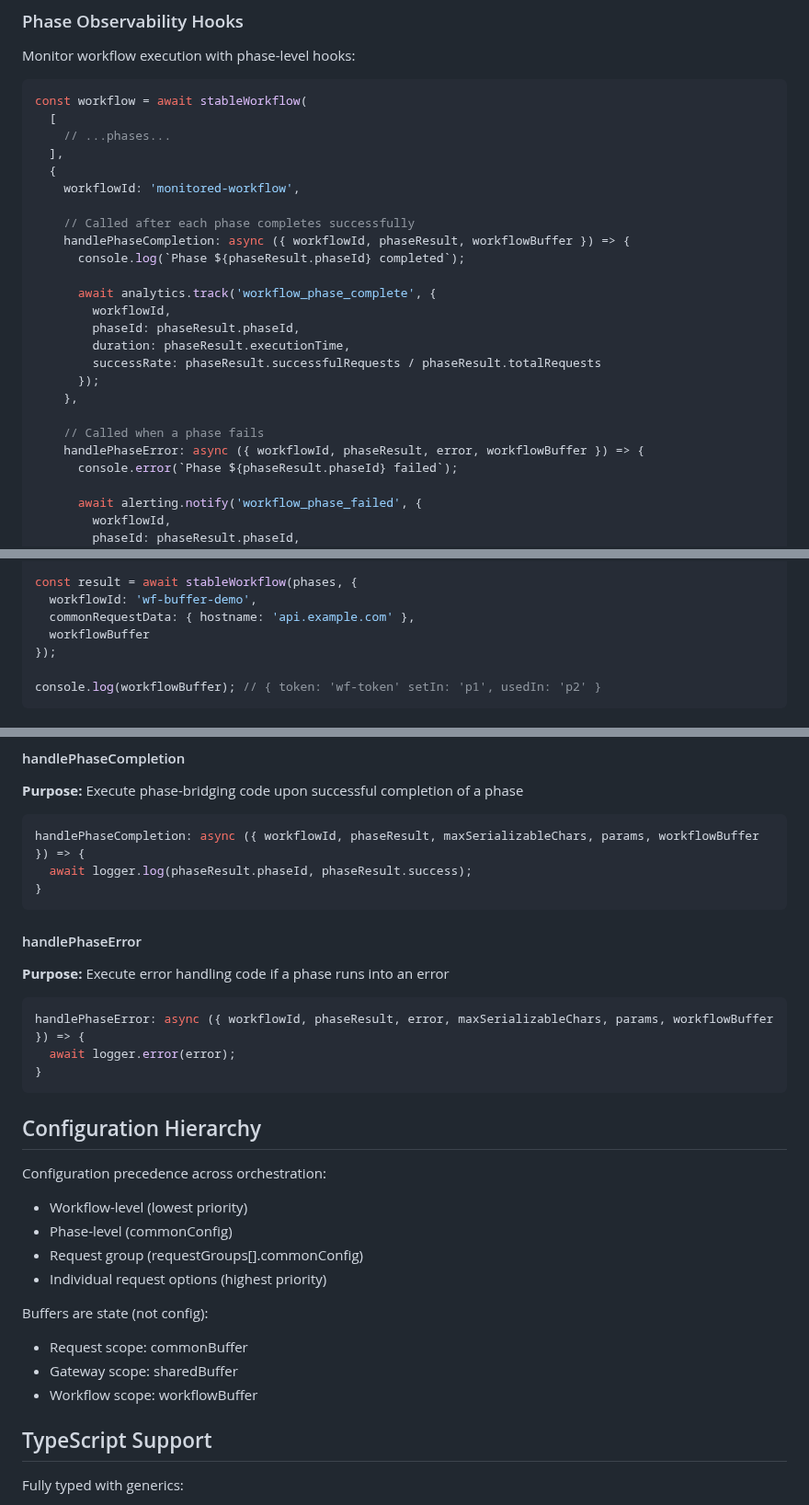
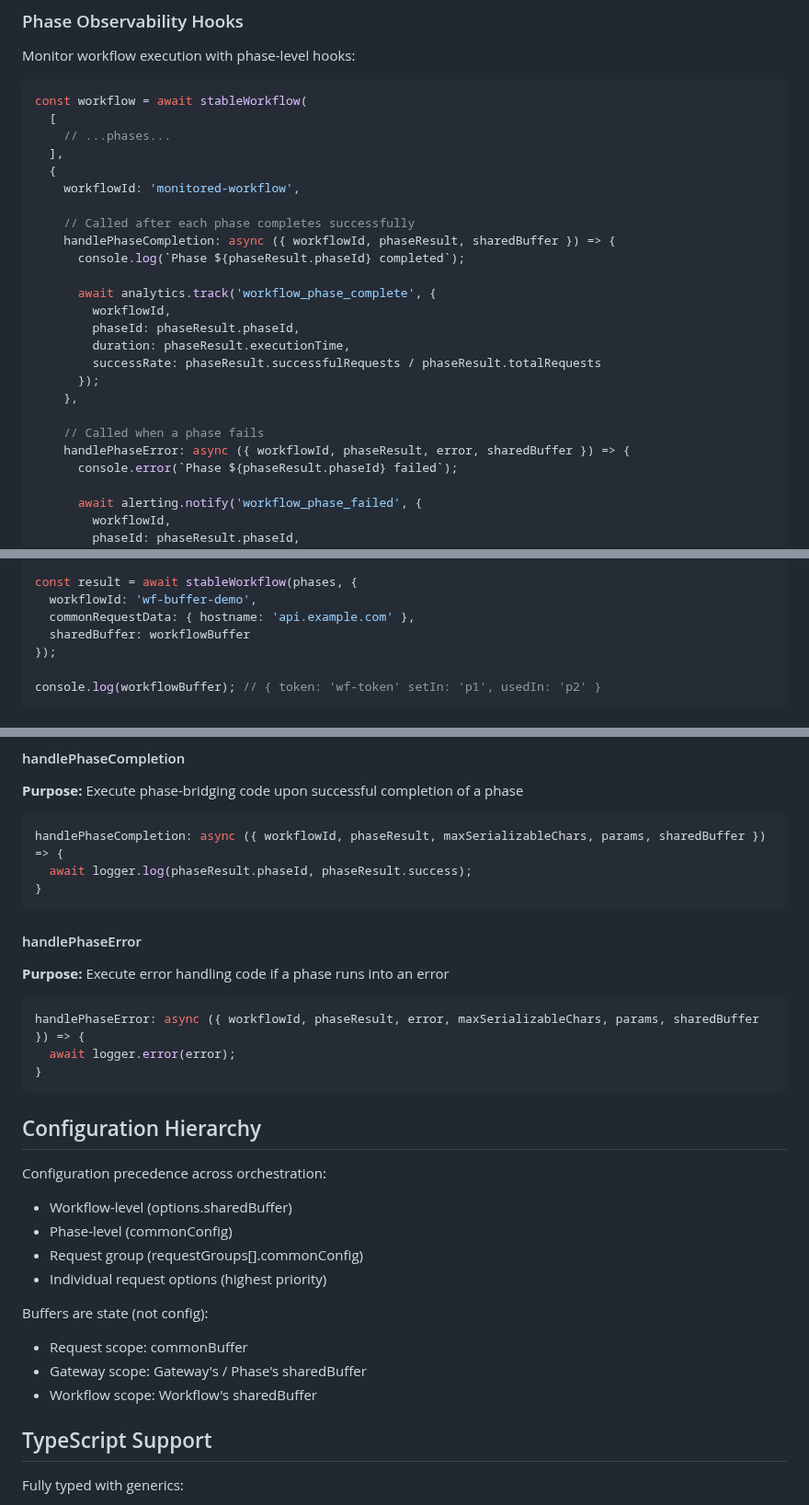
Before and after one commit to Emmvish/stable-infra, a Markdown page: README.md, 3 parts joined by grey strips. Shown at 92% size. Rendered like a GitHub page.

Commit message:
Refactored types & removed workflowBuffer

````diff
--- a/README.md
+++ b/README.md
@@ -1250,7 +1250,7 @@ const workflow = await stableWorkflow(
     workflowId: 'monitored-workflow',
 
     // Called after each phase completes successfully
-    handlePhaseCompletion: async ({ workflowId, phaseResult, workflowBuffer }) => {
+    handlePhaseCompletion: async ({ workflowId, phaseResult, sharedBuffer }) => {
       console.log(`Phase ${phaseResult.phaseId} completed`);
 
       await analytics.track('workflow_phase_complete', {
@@ -1262,7 +1262,7 @@ const workflow = await stableWorkflow(
     },
 
     // Called when a phase fails
-    handlePhaseError: async ({ workflowId, phaseResult, error, workflowBuffer }) => {
+    handlePhaseError: async ({ workflowId, phaseResult, error, sharedBuffer }) => {
       console.error(`Phase ${phaseResult.phaseId} failed`);
 
       await alerting.notify('workflow_phase_failed', {
@@ -1336,7 +1336,7 @@ const phases = [
 const result = await stableWorkflow(phases, {
   workflowId: 'wf-buffer-demo',
   commonRequestData: { hostname: 'api.example.com' },
-  workflowBuffer
+  sharedBuffer: workflowBuffer
 });
 
 console.log(workflowBuffer); // { token: 'wf-token' setIn: 'p1', usedIn: 'p2' }
@@ -1906,7 +1906,7 @@ finalErrorAnalyzer: async ({ reqData, error, trialMode, params, commonBuffer })
 **Purpose:** Execute phase-bridging code upon successful completion of a phase
 
 ```typescript
-handlePhaseCompletion: async ({ workflowId, phaseResult, maxSerializableChars, params, workflowBuffer }) => {
+handlePhaseCompletion: async ({ workflowId, phaseResult, maxSerializableChars, params, sharedBuffer }) => {
   await logger.log(phaseResult.phaseId, phaseResult.success);
 }
 ```
@@ -1916,7 +1916,7 @@ handlePhaseCompletion: async ({ workflowId, phaseResult, maxSerializableChars, p
 **Purpose:** Execute error handling code if a phase runs into an error
 
 ```typescript
-handlePhaseError: async ({ workflowId, phaseResult, error, maxSerializableChars, params, workflowBuffer }) => {
+handlePhaseError: async ({ workflowId, phaseResult, error, maxSerializableChars, params, sharedBuffer }) => {
   await logger.error(error);
 }
 ```
@@ -1925,7 +1925,7 @@ handlePhaseError: async ({ workflowId, phaseResult, error, maxSerializableChars,
 
 Configuration precedence across orchestration:
 
-- Workflow-level (lowest priority)
+- Workflow-level (options.sharedBuffer)
 - Phase-level (commonConfig)
 - Request group (requestGroups[].commonConfig)
 - Individual request options (highest priority)
@@ -1933,8 +1933,8 @@ Configuration precedence across orchestration:
 Buffers are state (not config):
 
 - Request scope: commonBuffer
-- Gateway scope: sharedBuffer
-- Workflow scope: workflowBuffer
+- Gateway scope: Gateway's / Phase's sharedBuffer
+- Workflow scope: Workflow's sharedBuffer
 
 ## TypeScript Support
 
````
Also changed, not shown: other parts of README.md (+1 -1 lines).
